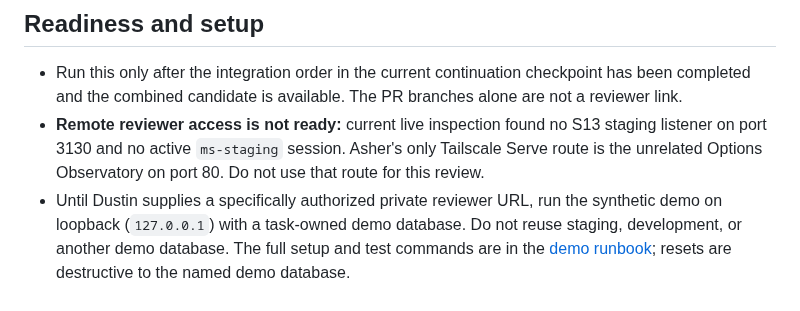
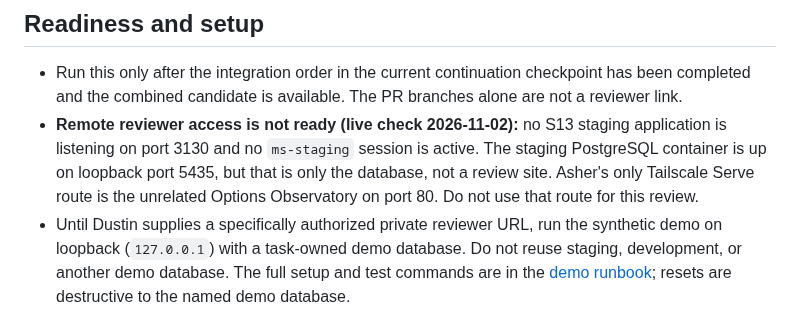
Before and after one commit to dwats250/modeling-standard, a Markdown page: docs/engineering/MANUAL-ACCEPTANCE.md, the part around the change. GitHub-like rendering.

Commit message:
docs: refresh reviewer access status

```diff
--- a/docs/engineering/MANUAL-ACCEPTANCE.md
+++ b/docs/engineering/MANUAL-ACCEPTANCE.md
@@ -5,7 +5,7 @@ This walkthrough is for Cory and Dustin to judge the interaction and visual qual
 ## Readiness and setup
 
 - Run this only after the integration order in the current continuation checkpoint has been completed and the combined candidate is available. The PR branches alone are not a reviewer link.
-- **Remote reviewer access is not ready:** current live inspection found no S13 staging listener on port 3130 and no active `ms-staging` session. Asher's only Tailscale Serve route is the unrelated Options Observatory on port 80. Do not use that route for this review.
+- **Remote reviewer access is not ready (live check 2026-11-02):** no S13 staging application is listening on port 3130 and no `ms-staging` session is active. The staging PostgreSQL container is up on loopback port 5435, but that is only the database, not a review site. Asher's only Tailscale Serve route is the unrelated Options Observatory on port 80. Do not use that route for this review.
 - Until Dustin supplies a specifically authorized private reviewer URL, run the synthetic demo on loopback (`127.0.0.1`) with a task-owned demo database. Do not reuse staging, development, or another demo database. The full setup and test commands are in the [demo runbook](DEMO.md); resets are destructive to the named demo database.
 - Use Chrome or Edge. Review desktop layout, then a 390px-wide mobile viewport (a browser's responsive view is sufficient). For S14 use two separate browser profiles so each synthetic participant has its own session. For B4 use two tabs in the same synthetic-professional account.
 - Everything below uses invented identities and deterministic fixture media. Do not enter personal information or upload images; uploads are not part of this build.
```
